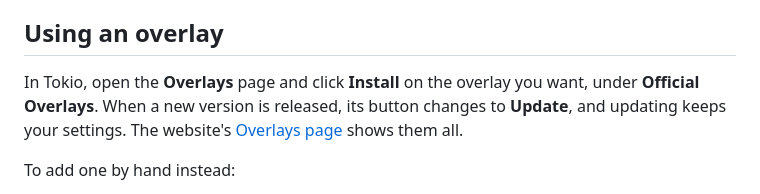
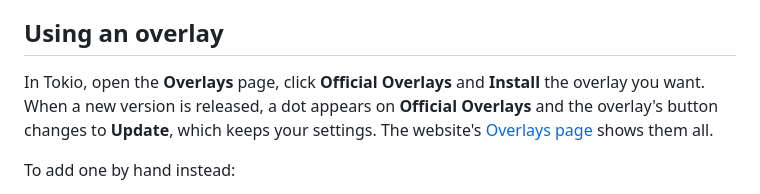
Before and after one commit to tokio-app/overlays, a Markdown page: README.md, the part around the change. GitHub-like rendering.

Commit message:
docs: open Official Overlays from Tokio's Overlays page
Tokio lists the official overlays on their own page, opened from a
button on its Overlays page that shows a dot when an update is out.

```diff
--- a/README.md
+++ b/README.md
@@ -6,7 +6,7 @@ This repository holds the overlays' source, one folder each, and publishes their
 
 ## Using an overlay
 
-In Tokio, open the **Overlays** page and click **Install** on the overlay you want, under **Official Overlays**. When a new version is released, its button changes to **Update**, and updating keeps your settings. The website's [Overlays page](https://tokio.ialfaro.com/overlays/) shows them all.
+In Tokio, open the **Overlays** page, click **Official Overlays** and **Install** the overlay you want. When a new version is released, a dot appears on **Official Overlays** and the overlay's button changes to **Update**, which keeps your settings. The website's [Overlays page](https://tokio.ialfaro.com/overlays/) shows them all.
 
 To add one by hand instead:
 
```
